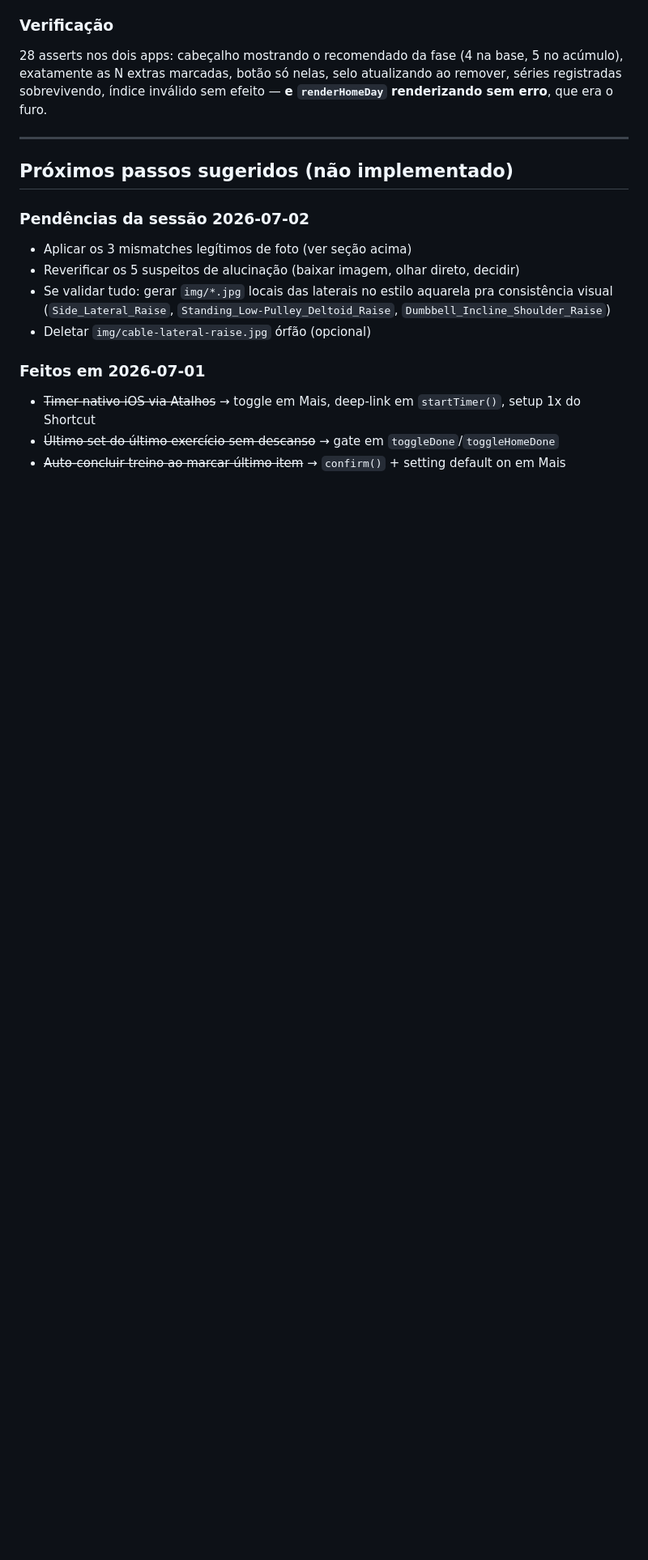
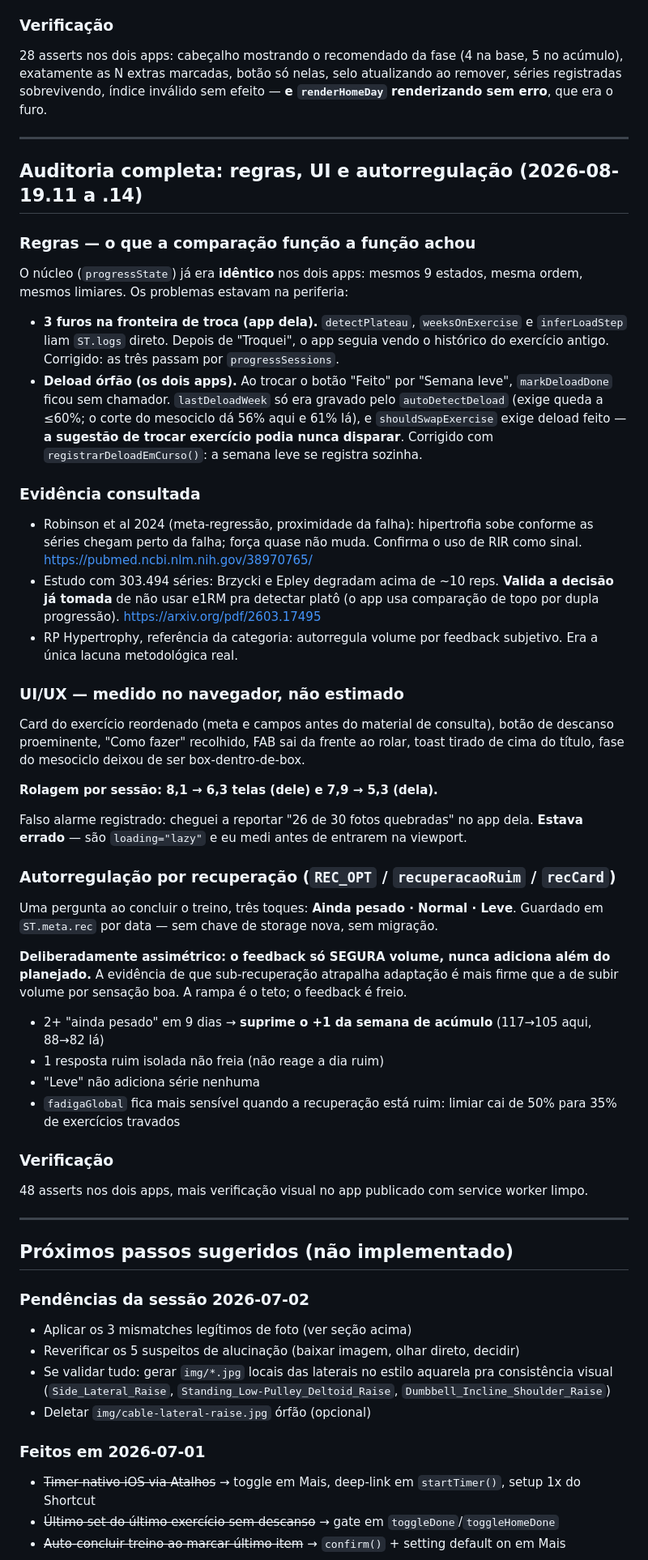
Before and after one commit to lucasrobertoooo/meu-treino, a Markdown page: HANDOFF.md, the part around one of its changes. Shown at 81% size. Rendered like a GitHub page; blank space fills up the shorter version.

Commit message:
HANDOFF: registra a auditoria completa (regras, UI, autorregulacao)
Co-Authored-By: Claude Opus 4.8 <noreply@anthropic.com>

```diff
--- a/HANDOFF.md
+++ b/HANDOFF.md
@@ -946,6 +948,41 @@ Precisa de 4+ pesagens em 28 dias; com menos, convida a pesar em vez de inventar
 
 ---
 
+## Auditoria completa: regras, UI e autorregulação (2026-08-19.11 a .14)
+
+### Regras — o que a comparação função a função achou
+O núcleo (`progressState`) já era **idêntico** nos dois apps: mesmos 9 estados, mesma ordem, mesmos limiares. Os problemas estavam na periferia:
+
+- **3 furos na fronteira de troca (app dela).** `detectPlateau`, `weeksOnExercise` e `inferLoadStep` liam `ST.logs` direto. Depois de "Troquei", o app seguia vendo o histórico do exercício antigo. Corrigido: as três passam por `progressSessions`.
+- **Deload órfão (os dois apps).** Ao trocar o botão "Feito" por "Semana leve", `markDeloadDone` ficou sem chamador. `lastDeloadWeek` só era gravado pelo `autoDetectDeload` (exige queda a ≤60%; o corte do mesociclo dá 56% aqui e 61% lá), e `shouldSwapExercise` exige deload feito — **a sugestão de trocar exercício podia nunca disparar**. Corrigido com `registrarDeloadEmCurso()`: a semana leve se registra sozinha.
+
+### Evidência consultada
+- Robinson et al 2024 (meta-regressão, proximidade da falha): hipertrofia sobe conforme as séries chegam perto da falha; força quase não muda. Confirma o uso de RIR como sinal. https://pubmed.ncbi.nlm.nih.gov/38970765/
+- Estudo com 303.494 séries: Brzycki e Epley degradam acima de ~10 reps. **Valida a decisão já tomada** de não usar e1RM pra detectar platô (o app usa comparação de topo por dupla progressão). https://arxiv.org/pdf/2603.17495
+- RP Hypertrophy, referência da categoria: autorregula volume por feedback subjetivo. Era a única lacuna metodológica real.
+
+### UI/UX — medido no navegador, não estimado
+Card do exercício reordenado (meta e campos antes do material de consulta), botão de descanso proeminente, "Como fazer" recolhido, FAB sai da frente ao rolar, toast tirado de cima do título, fase do mesociclo deixou de ser box-dentro-de-box.
+
+**Rolagem por sessão: 8,1 → 6,3 telas (dele) e 7,9 → 5,3 (dela).**
+
+Falso alarme registrado: cheguei a reportar "26 de 30 fotos quebradas" no app dela. **Estava errado** — são `loading="lazy"` e eu medi antes de entrarem na viewport.
+
+### Autorregulação por recuperação (`REC_OPT` / `recuperacaoRuim` / `recCard`)
+Uma pergunta ao concluir o treino, três toques: **Ainda pesado · Normal · Leve**. Guardado em `ST.meta.rec` por data — sem chave de storage nova, sem migração.
+
+**Deliberadamente assimétrico: o feedback só SEGURA volume, nunca adiciona além do planejado.** A evidência de que sub-recuperação atrapalha adaptação é mais firme que a de subir volume por sensação boa. A rampa é o teto; o feedback é freio.
+
+- 2+ "ainda pesado" em 9 dias → **suprime o +1 da semana de acúmulo** (117→105 aqui, 88→82 lá)
+- 1 resposta ruim isolada não freia (não reage a dia ruim)
+- "Leve" não adiciona série nenhuma
+- `fadigaGlobal` fica mais sensível quando a recuperação está ruim: limiar cai de 50% para 35% de exercícios travados
+
+### Verificação
+48 asserts nos dois apps, mais verificação visual no app publicado com service worker limpo.
+
+---
+
 ## Próximos passos sugeridos (não implementado)
 
 ### Pendências da sessão 2026-07-02
```
Also changed, not shown: other parts of HANDOFF.md (+3 -1 lines).
